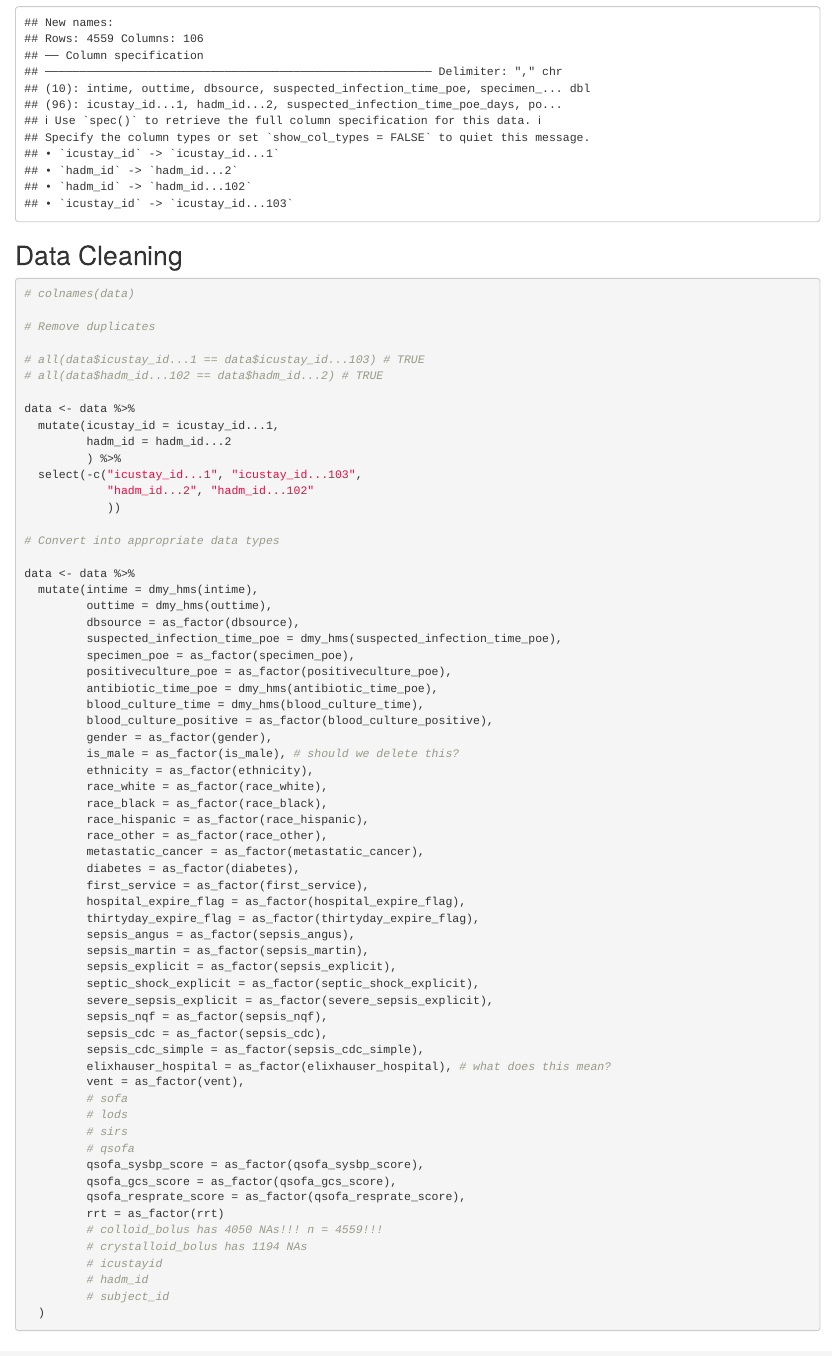
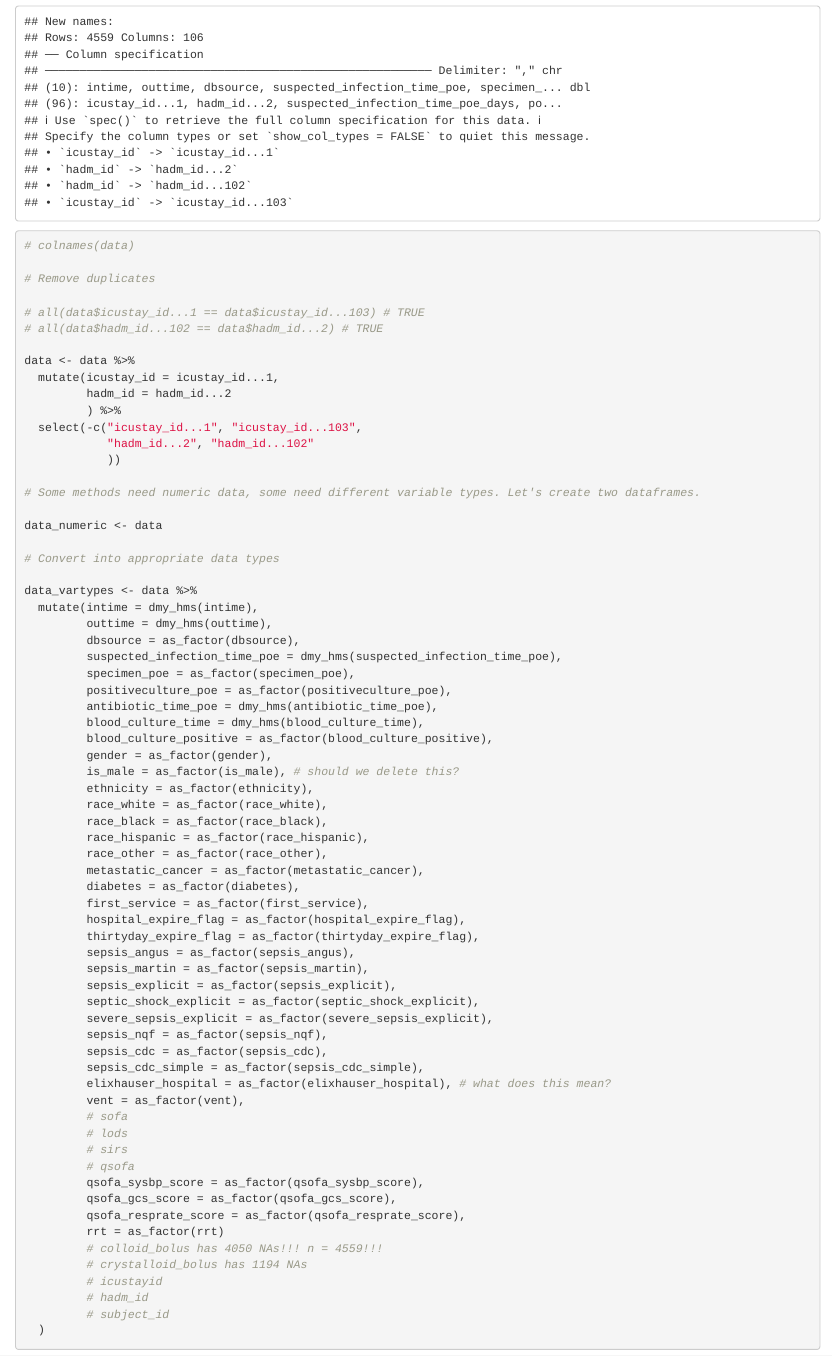
Before and after one commit to clkuryla/mimic_ml, an R Markdown document (sepsis_mimic_project.Rmd): the page in a window 1100 px wide, from 840 px down before the commit and from 820 px down after it, so that both start at the same text. Rendered offline with R 4.5, knitr and Pandoc, with nearby package versions.

Commit message:
two dfs, one numeric one with var types

````diff
--- a/sepsis_mimic_project.Rmd
+++ b/sepsis_mimic_project.Rmd
@@ -31,12 +31,6 @@ https://translational-medicine.biomedcentral.com/articles/10.1186/s12967-020-026
 
 data <- read_csv("data/12967_2020_2620_MOESM1_ESM.csv")
 
-```
-
-## Data Cleaning
-
-```{r}
-
 # colnames(data)
 
 # Remove duplicates
@@ -52,9 +46,13 @@ data <- data %>%
             "hadm_id...2", "hadm_id...102"
             ))
 
+# Some methods need numeric data, some need different variable types. Let's create two dataframes.
+
+data_numeric <- data
+
 # Convert into appropriate data types
 
-data <- data %>%
+data_vartypes <- data %>%
   mutate(intime = dmy_hms(intime),
          outtime = dmy_hms(outtime),
          dbsource = as_factor(dbsource),
````
Also changed, not shown: sepsis_mimic_project.Rmd (2 more changed lines), 1 other file.
